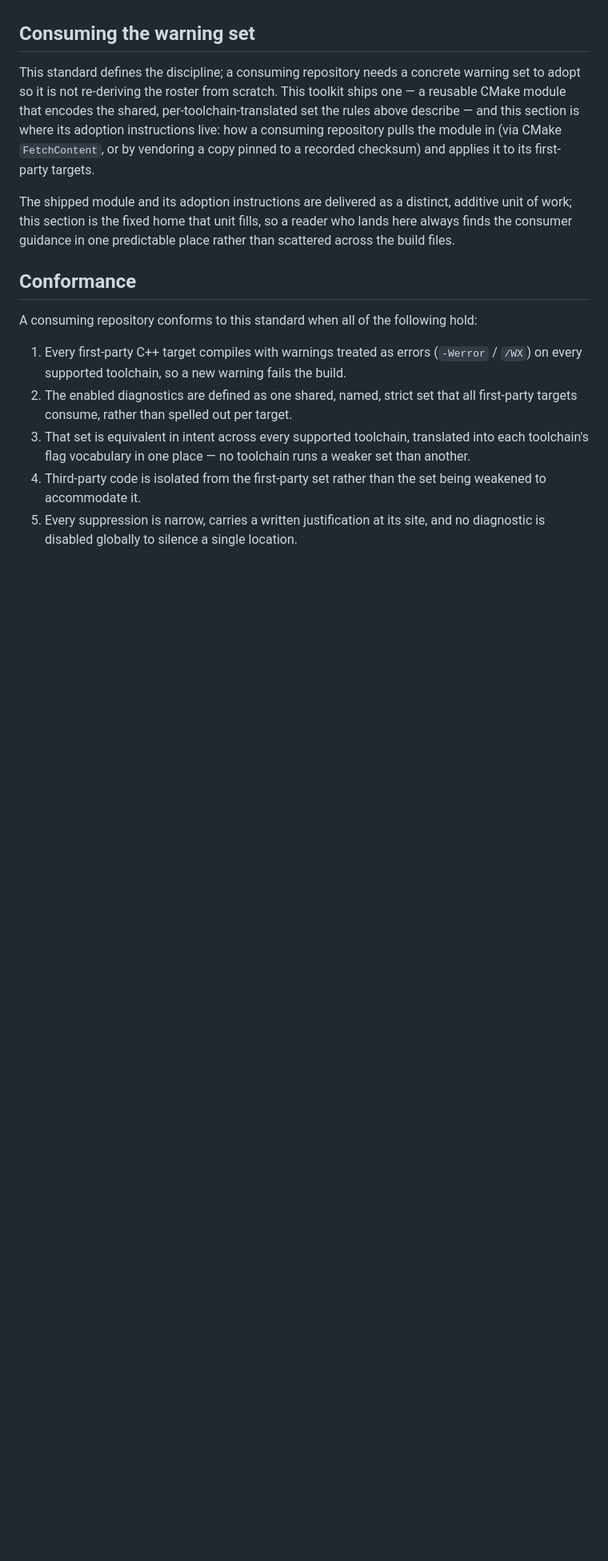
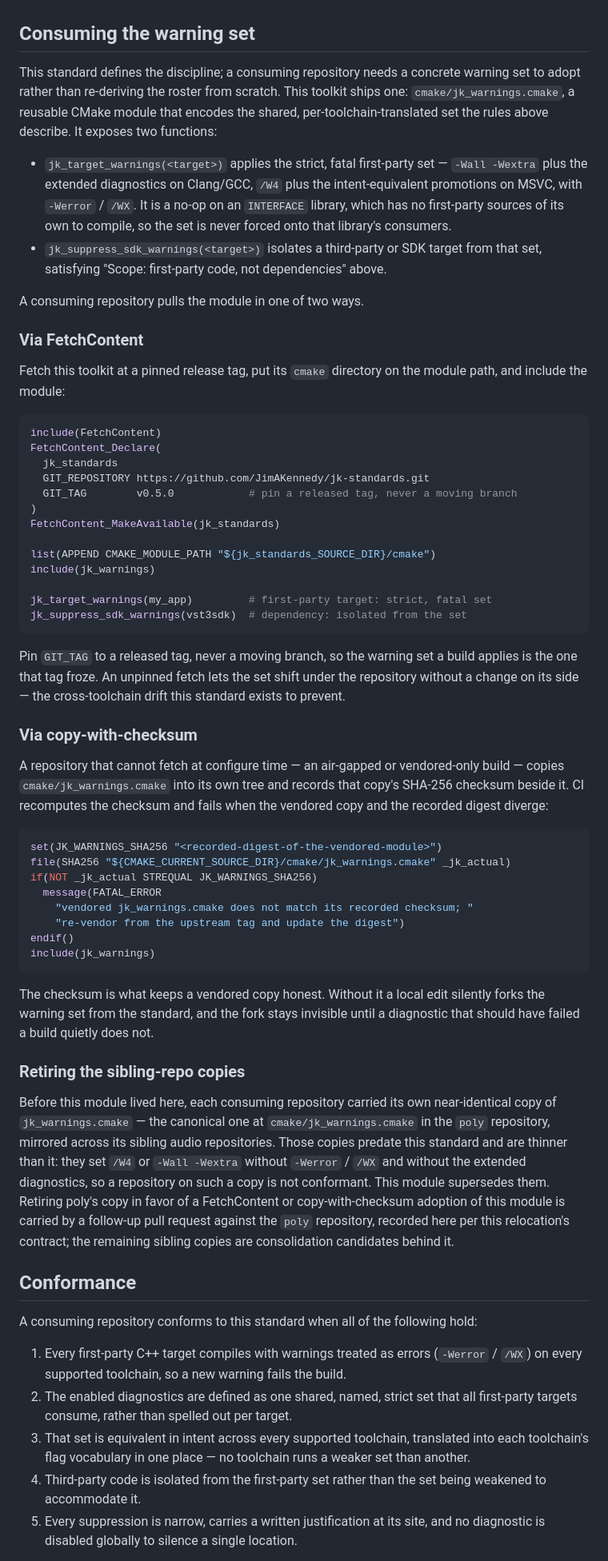
Before and after one commit to JimAKennedy/jk-standards, a Markdown page: conventions/warning-flags.md, the part around the change. Shown at 80% size. Drawn GitHub-style; blank space fills up the shorter version.

Commit message:
feat: Filled warning-flags.md '## Consuming the warning set' with Fet...
- conventions/warning-flags.md

GSD context:
- Milestone: M007 - v0.5 release: native-code skills, conventions layer, jk_warnings.cmake
- Slice: S05 - jk_warnings.cmake relocation
- Task: T02 - Filled warning-flags.md '## Consuming the warning set' with FetchContent + copy-with-checksum adoption instructions and the poly-copy-retirement follow-up-PR reference

GSD-Task: S05/T02

````diff
--- a/conventions/warning-flags.md
+++ b/conventions/warning-flags.md
@@ -128,17 +128,81 @@ and this standard constrains it so the hatch does not become the door.
 ## Consuming the warning set
 
 This standard defines the discipline; a consuming repository needs a concrete
-warning set to adopt so it is not re-deriving the roster from scratch. This
-toolkit ships one — a reusable CMake module that encodes the shared,
-per-toolchain-translated set the rules above describe — and this section is
-where its adoption instructions live: how a consuming repository pulls the
-module in (via CMake `FetchContent`, or by vendoring a copy pinned to a
-recorded checksum) and applies it to its first-party targets.
+warning set to adopt rather than re-deriving the roster from scratch. This
+toolkit ships one: `cmake/jk_warnings.cmake`, a reusable CMake module that
+encodes the shared, per-toolchain-translated set the rules above describe. It
+exposes two functions:
 
-The shipped module and its adoption instructions are delivered as a distinct,
-additive unit of work; this section is the fixed home that unit fills, so a
-reader who lands here always finds the consumer guidance in one predictable
-place rather than scattered across the build files.
+- `jk_target_warnings(<target>)` applies the strict, fatal first-party set —
+  `-Wall -Wextra` plus the extended diagnostics on Clang/GCC, `/W4` plus the
+  intent-equivalent promotions on MSVC, with `-Werror` / `/WX`. It is a no-op
+  on an `INTERFACE` library, which has no first-party sources of its own to
+  compile, so the set is never forced onto that library's consumers.
+- `jk_suppress_sdk_warnings(<target>)` isolates a third-party or SDK target
+  from that set, satisfying "Scope: first-party code, not dependencies" above.
+
+A consuming repository pulls the module in one of two ways.
+
+### Via FetchContent
+
+Fetch this toolkit at a pinned release tag, put its `cmake` directory on the
+module path, and include the module:
+
+```cmake
+include(FetchContent)
+FetchContent_Declare(
+  jk_standards
+  GIT_REPOSITORY https://github.com/JimAKennedy/jk-standards.git
+  GIT_TAG        v0.5.0            # pin a released tag, never a moving branch
+)
+FetchContent_MakeAvailable(jk_standards)
+
+list(APPEND CMAKE_MODULE_PATH "${jk_standards_SOURCE_DIR}/cmake")
+include(jk_warnings)
+
+jk_target_warnings(my_app)         # first-party target: strict, fatal set
+jk_suppress_sdk_warnings(vst3sdk)  # dependency: isolated from the set
+```
+
+Pin `GIT_TAG` to a released tag, never a moving branch, so the warning set a
+build applies is the one that tag froze. An unpinned fetch lets the set shift
+under the repository without a change on its side — the cross-toolchain drift
+this standard exists to prevent.
+
+### Via copy-with-checksum
+
+A repository that cannot fetch at configure time — an air-gapped or
+vendored-only build — copies `cmake/jk_warnings.cmake` into its own tree and
+records that copy's SHA-256 checksum beside it. CI recomputes the checksum and
+fails when the vendored copy and the recorded digest diverge:
+
+```cmake
+set(JK_WARNINGS_SHA256 "<recorded-digest-of-the-vendored-module>")
+file(SHA256 "${CMAKE_CURRENT_SOURCE_DIR}/cmake/jk_warnings.cmake" _jk_actual)
+if(NOT _jk_actual STREQUAL JK_WARNINGS_SHA256)
+  message(FATAL_ERROR
+    "vendored jk_warnings.cmake does not match its recorded checksum; "
+    "re-vendor from the upstream tag and update the digest")
+endif()
+include(jk_warnings)
+```
+
+The checksum is what keeps a vendored copy honest. Without it a local edit
+silently forks the warning set from the standard, and the fork stays invisible
+until a diagnostic that should have failed a build quietly does not.
+
+### Retiring the sibling-repo copies
+
+Before this module lived here, each consuming repository carried its own
+near-identical copy of `jk_warnings.cmake` — the canonical one at
+`cmake/jk_warnings.cmake` in the `poly` repository, mirrored across its sibling
+audio repositories. Those copies predate this standard and are thinner than it:
+they set `/W4` or `-Wall -Wextra` without `-Werror` / `/WX` and without the
+extended diagnostics, so a repository on such a copy is not conformant. This
+module supersedes them. Retiring poly's copy in favor of a FetchContent or
+copy-with-checksum adoption of this module is carried by a follow-up pull
+request against the `poly` repository, recorded here per this relocation's
+contract; the remaining sibling copies are consolidation candidates behind it.
 
 ## Conformance
 
````
